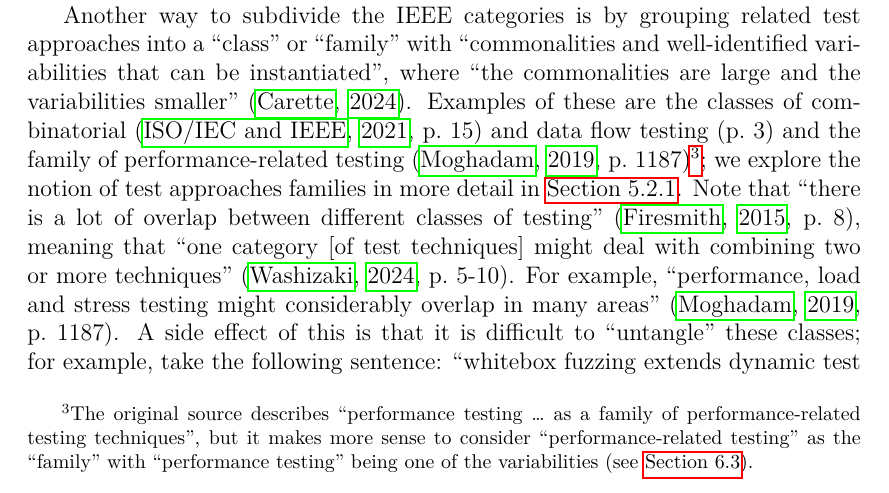
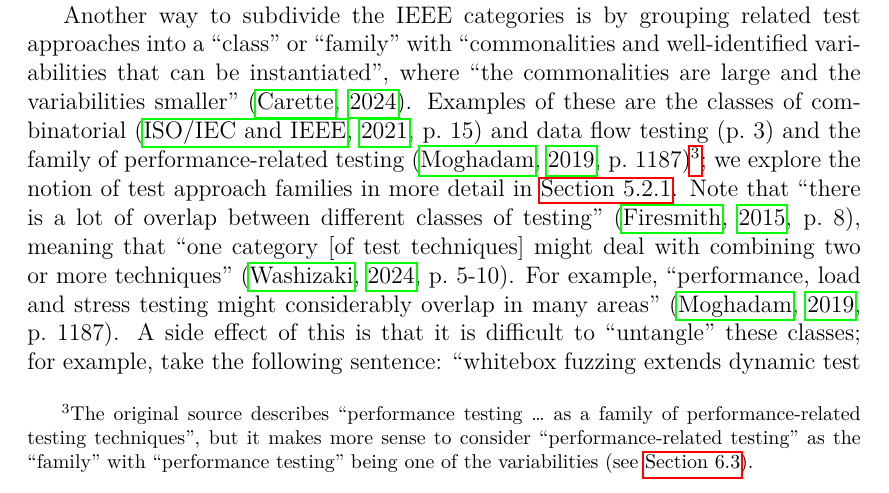
Before and after one commit to samm82/TestingTesting, a LaTeX thesis (thesis.tex, which reads chapters/02_terminology.tex): part of page 38 of 153, cut so that both start at the same text. The pictures show the PDF file thesis.pdf that the author committed with the source.

Commit message:
Fix minor type from previous commit

```diff
--- a/chapters/02_terminology.tex
+++ b/chapters/02_terminology.tex
@@ -600,7 +600,7 @@ concerned with testing \dots{} interfaces'', but since \ifnotpaper he \else it
     smaller'' \citep{classFamilyDisc}. Examples of these are the classes of
     combinatorial \citep[p.~15]{IEEE2021} and data flow testing \citetext{p.~3}
     and the family of performance-related testing \perfAsFamily{}; we explore
-    the notion of test approaches families in more detail in
+    the notion of test approach families in more detail in
     \Cref{classFamilyFlaw}. Note that ``there is a lot of overlap between
     different classes of testing'' \citep[p.~8]{Firesmith2015}, meaning that ``one
     category [of test techniques] might deal with combining two or more techniques''
```
Also changed, not shown: thesis.pdf.
